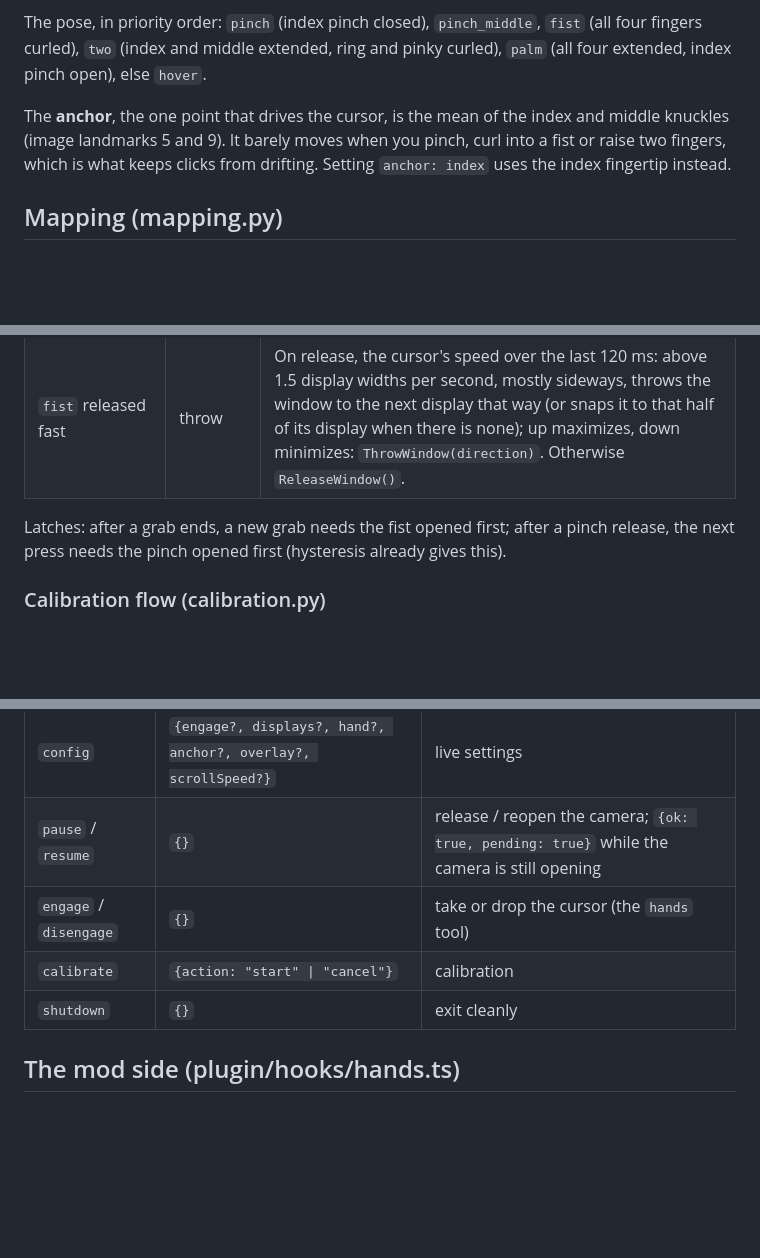
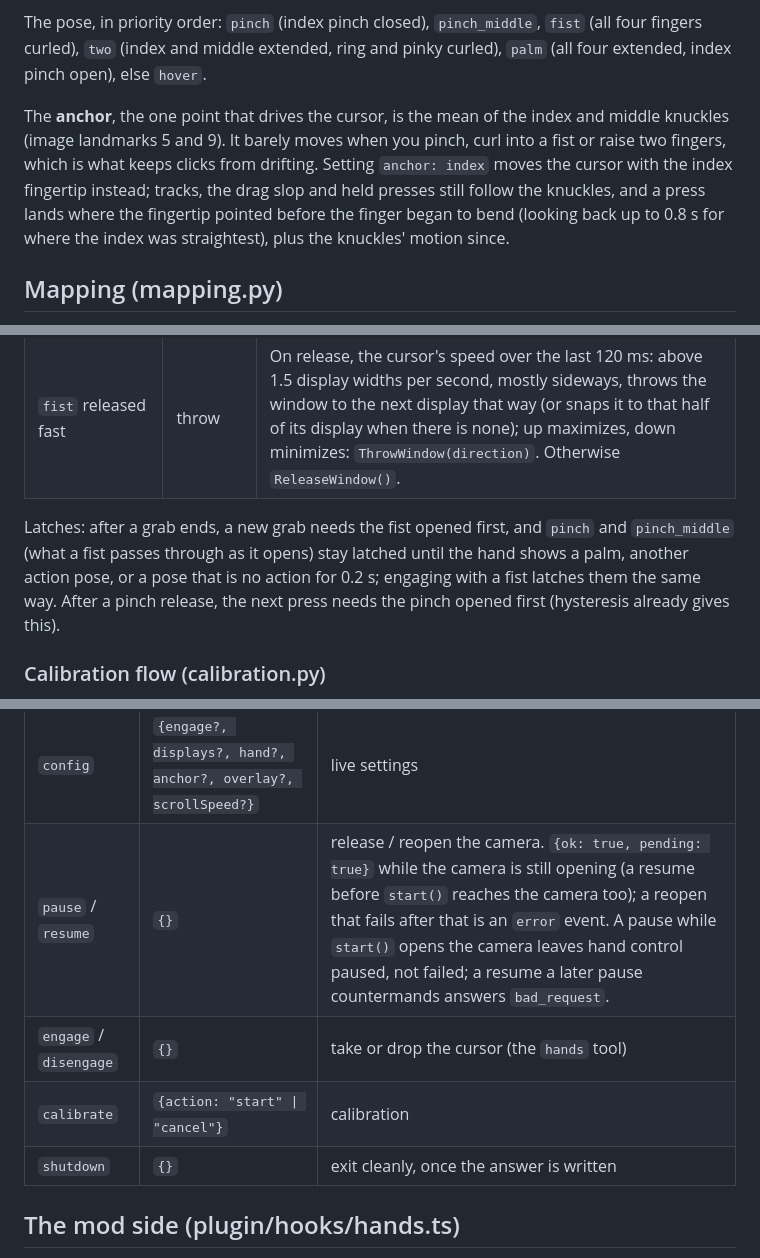
Before and after one commit to rotembab/jarvis-claude-mod, a Markdown page: docs/SPEC-hands.md, 3 parts joined by grey strips. Drawn GitHub-style; blank space fills up the shorter version.

```diff
--- a/docs/SPEC-hands.md
+++ b/docs/SPEC-hands.md
@@ -109,7 +109,7 @@ Per hand, per frame, from the pose-space points `P` (see Coordinates), with per-
 
 The pose, in priority order: `pinch` (index pinch closed), `pinch_middle`, `fist` (all four fingers curled), `two` (index and middle extended, ring and pinky curled), `palm` (all four extended, index pinch open), else `hover`.
 
-The **anchor**, the one point that drives the cursor, is the mean of the index and middle knuckles (image landmarks 5 and 9). It barely moves when you pinch, curl into a fist or raise two fingers, which is what keeps clicks from drifting. Setting `anchor: index` uses the index fingertip instead.
+The **anchor**, the one point that drives the cursor, is the mean of the index and middle knuckles (image landmarks 5 and 9). It barely moves when you pinch, curl into a fist or raise two fingers, which is what keeps clicks from drifting. Setting `anchor: index` moves the cursor with the index fingertip instead; tracks, the drag slop and held presses still follow the knuckles, and a press lands where the fingertip pointed before the finger began to bend (looking back up to 0.8 s for where the index was straightest), plus the knuckles' motion since.
 
 ## Mapping (mapping.py)
 
@@ -148,7 +151,7 @@ A raw pose must hold for 2 frames (`confirm_frames`) before the engine acts on i
 | `fist` + helper hand `fist` | two-hand resize | `ResizeWindow(a, b)`: the midpoint between the hands moves the window, the change in their horizontal and vertical separation (in desktop pixels) changes its width and height. Ends when either hand opens. |
 | `fist` released fast | throw | On release, the cursor's speed over the last 120 ms: above 1.5 display widths per second, mostly sideways, throws the window to the next display that way (or snaps it to that half of its display when there is none); up maximizes, down minimizes: `ThrowWindow(direction)`. Otherwise `ReleaseWindow()`. |
 
-Latches: after a grab ends, a new grab needs the fist opened first; after a pinch release, the next press needs the pinch opened first (hysteresis already gives this).
+Latches: after a grab ends, a new grab needs the fist opened first, and `pinch` and `pinch_middle` (what a fist passes through as it opens) stay latched until the hand shows a palm, another action pose, or a pose that is no action for 0.2 s; engaging with a fist latches them the same way. After a pinch release, the next press needs the pinch opened first (hysteresis already gives this).
 
 ### Calibration flow (calibration.py)
 
@@ -233,10 +239,10 @@ Commands (mod -> helper, `POST /v1/<name>`):
 | `heartbeat` | `{}` | keeps it alive |
 | `status` | `{}` | state, camera, fps, inference ms, engaged, displays, settings |
 | `config` | `{engage?, displays?, hand?, anchor?, overlay?, scrollSpeed?}` | live settings |
-| `pause` / `resume` | `{}` | release / reopen the camera; `{ok: true, pending: true}` while the camera is still opening |
+| `pause` / `resume` | `{}` | release / reopen the camera. `{ok: true, pending: true}` while the camera is still opening (a resume before `start()` reaches the camera too); a reopen that fails after that is an `error` event. A pause while `start()` opens the camera leaves hand control paused, not failed; a resume a later pause countermands answers `bad_request`. |
 | `engage` / `disengage` | `{}` | take or drop the cursor (the `hands` tool) |
 | `calibrate` | `{action: "start" \| "cancel"}` | calibration |
-| `shutdown` | `{}` | exit cleanly |
+| `shutdown` | `{}` | exit cleanly, once the answer is written |
 
 ## The mod side (plugin/hooks/hands.ts)
 
```
Also changed, not shown: other parts of docs/SPEC-hands.md (+9 -3 lines), docs/DEVELOPING.md (+1 -1 lines).
